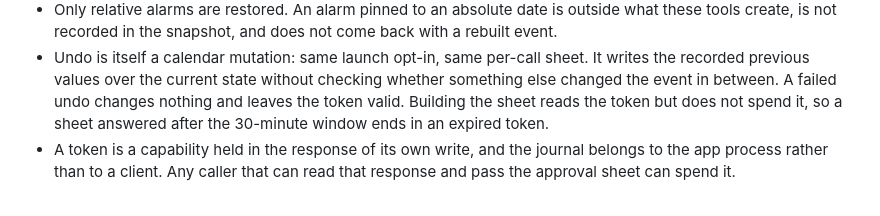
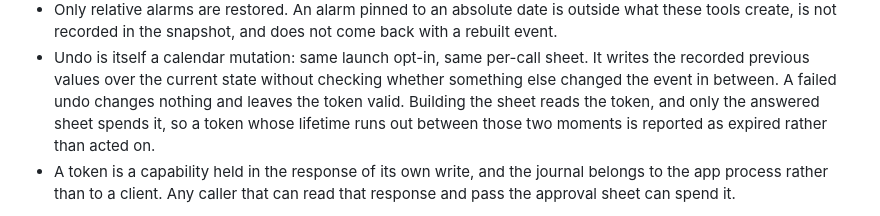
Before and after one commit to GodModeAI2025/AppleMCP, a Markdown page: docs/SECURITY_MODEL.md, the part around the change. GitHub-like rendering.

```diff
--- a/docs/SECURITY_MODEL.md
+++ b/docs/SECURITY_MODEL.md
@@ -106,8 +106,8 @@ The boundary of the mechanism, stated rather than implied:
 - Undo is itself a calendar mutation: same launch opt-in, same per-call sheet. It writes the
   recorded previous values over the current state without checking whether something else changed
   the event in between. A failed undo changes nothing and leaves the token valid. Building the sheet
-  reads the token but does not spend it, so a sheet answered after the 30-minute window ends in an
-  expired token.
+  reads the token, and only the answered sheet spends it, so a token whose lifetime runs out between
+  those two moments is reported as expired rather than acted on.
 - A token is a capability held in the response of its own write, and the journal belongs to the app
   process rather than to a client. Any caller that can read that response and pass the approval sheet
   can spend it.
```
Also changed, not shown: README.md (+3 -3 lines).
